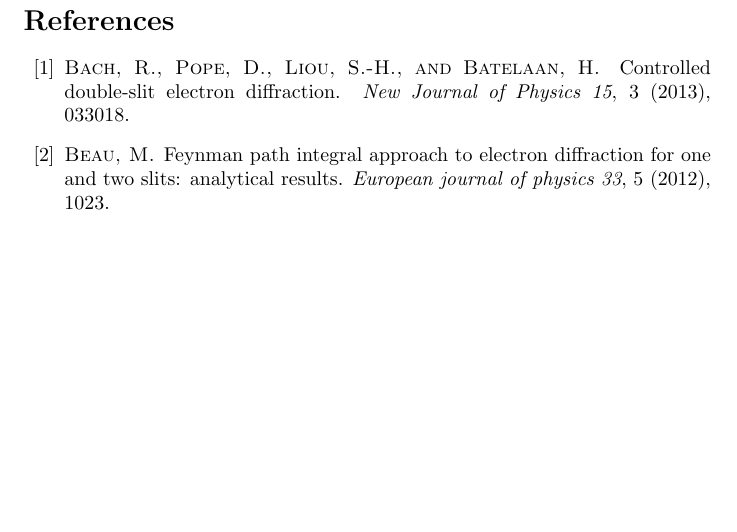
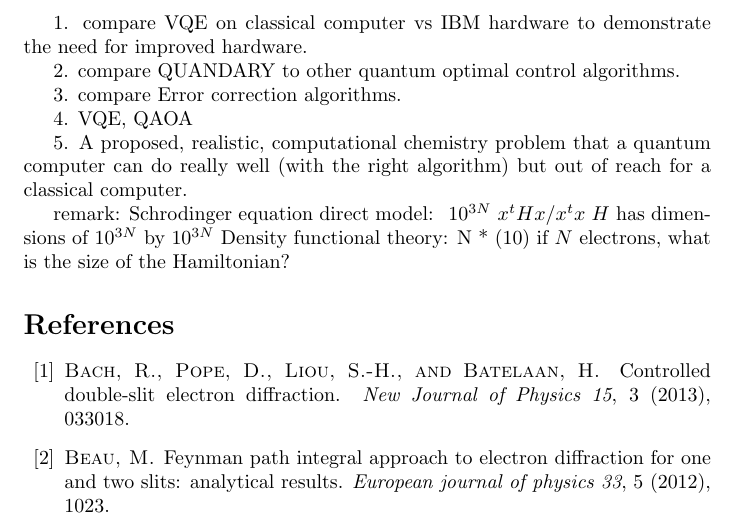
Before and after one commit to msussman42/CQE, a LaTeX document (review_article.tex): part of page 6 of 7, cut at the place of the change, the shorter picture padded with empty space. Compiled offline with pdfLaTeX.

```diff
--- a/review_article.tex
+++ b/review_article.tex
@@ -586,6 +586,38 @@
 
 \end{comment}
 
+
+1. compare VQE on classical computer vs IBM hardware to demonstrate the need
+for improved hardware.
+
+2. compare QUANDARY to other quantum optimal control algorithms.
+
+3. compare Error correction algorithms.
+
+4. VQE, QAOA
+
+5. A proposed, realistic, computational chemistry problem that a
+quantum computer can do really well (with the right algorithm) but out of
+reach for a classical computer.
+
+remark:
+Schrodinger equation direct model: ~$10^{3N}$  $x^t H x/x^t x$ $H$ has
+dimensions of $10^{3N}$ by $10^{3N}$
+Density functional theory: N * (10)
+if $N$ electrons, what is the size of the Hamiltonian?
+
+
+
+
+
+
+
+
+
+
+
+
+
 \begin{comment}
 The following is a template for inviting researchers to contribute to the special issue: \\
 \par\noindent
```
Also changed, not shown: main.tex (+1 -0 lines), references.bib (+12 -0 lines), NitrogenVQE.pdf (added), main.bbl, main.pdf, 4 other files.
